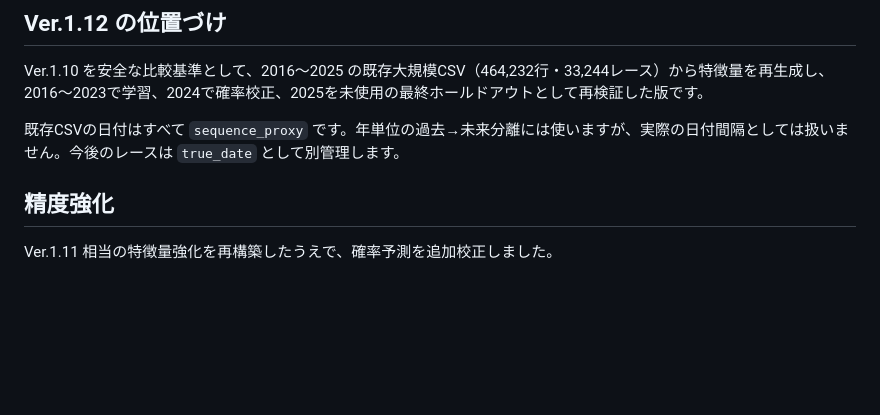
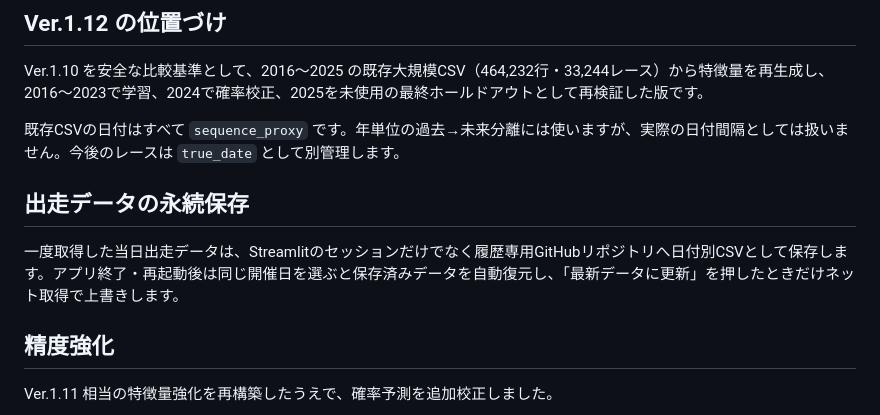
Before and after one commit to aquaria1192-spec/keiba-ai-cloud, a Markdown page: README.md, the part around the change. Rendered like a GitHub page; blank space fills up the shorter version.

Commit message:
Document persistent entry snapshots

```diff
--- a/README.md
+++ b/README.md
@@ -5,6 +5,10 @@
 Ver.1.10 を安全な比較基準として、2016〜2025 の既存大規模CSV（464,232行・33,244レース）から特徴量を再生成し、2016〜2023で学習、2024で確率校正、2025を未使用の最終ホールドアウトとして再検証した版です。
 
 既存CSVの日付はすべて `sequence_proxy` です。年単位の過去→未来分離には使いますが、実際の日付間隔としては扱いません。今後のレースは `true_date` として別管理します。
+
+## 出走データの永続保存
+
+一度取得した当日出走データは、Streamlitのセッションだけでなく履歴専用GitHubリポジトリへ日付別CSVとして保存します。アプリ終了・再起動後は同じ開催日を選ぶと保存済みデータを自動復元し、「最新データに更新」を押したときだけネット取得で上書きします。
 
 ## 精度強化
 
```
